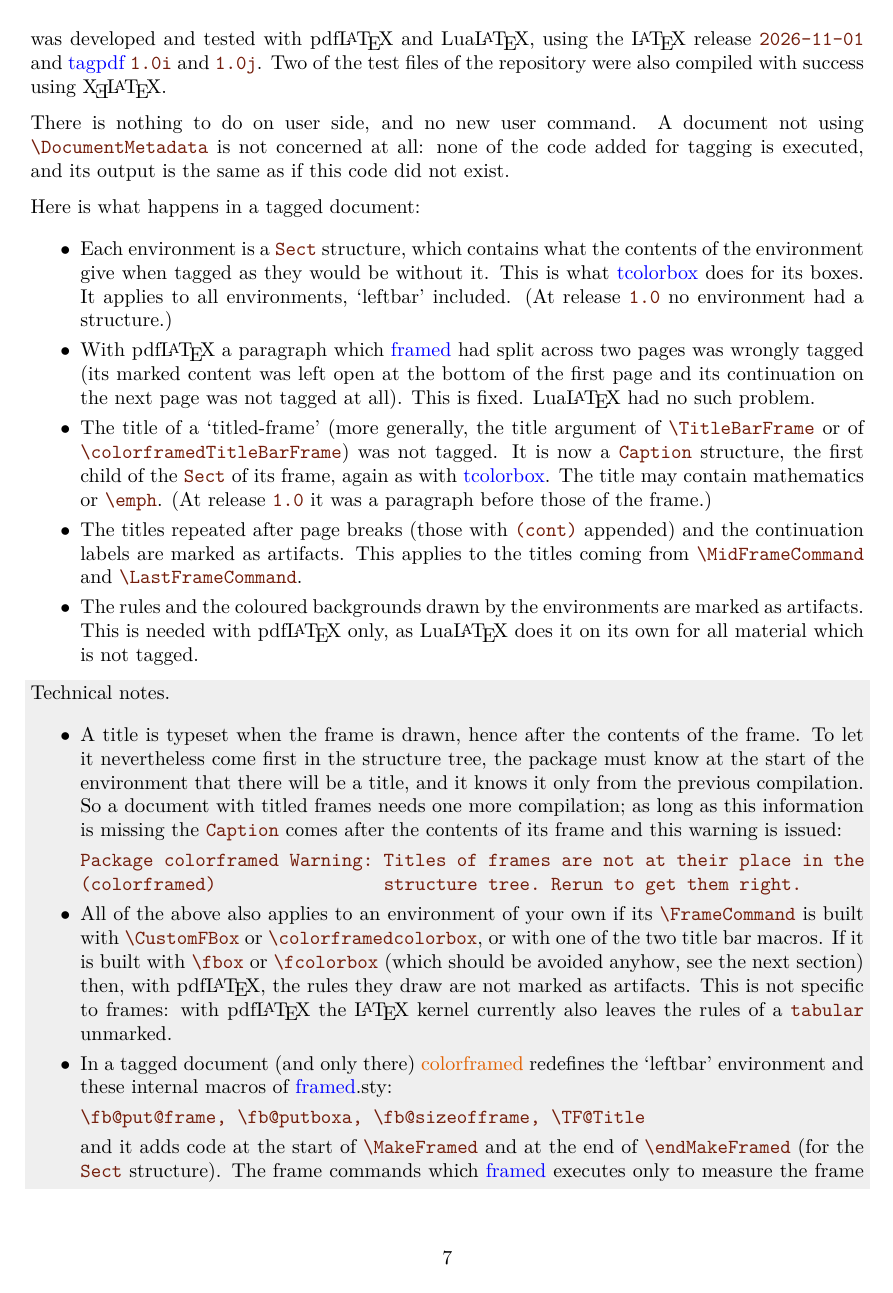
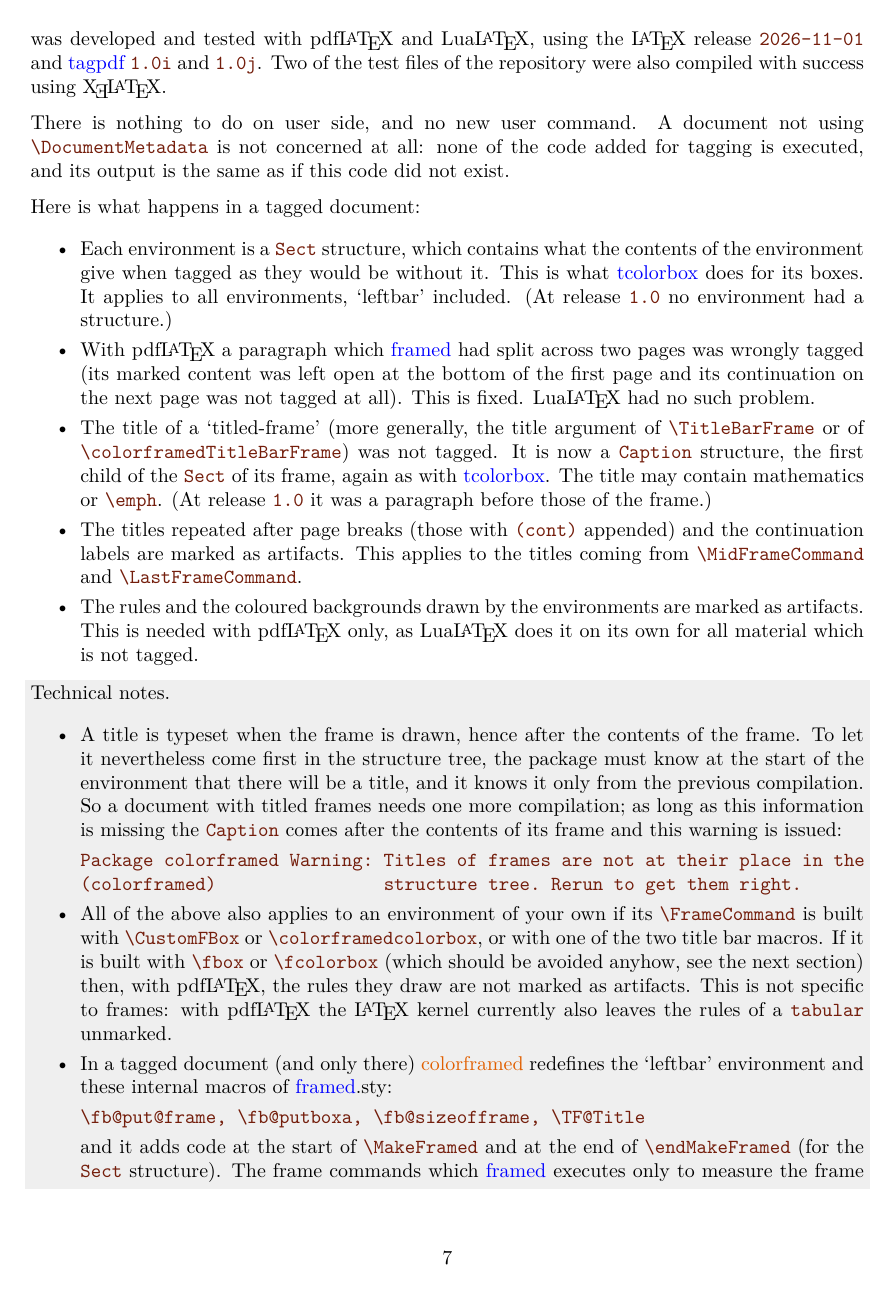
Before and after one commit to jfbu/colorframed, a LaTeX document (colorframed/colorframed-doc.tex): page 7 of 8. Compiled offline with XeLaTeX.

Commit message:
Remove work-around for the newtxtt 1.059 broken TS1 support
Version 1.060 which fixes this (and more) is, as of November 22,
2026, available on CTAN and via TeXLive 2026.

For details, see https://github.com/jfbu/newtxtt

```diff
--- a/colorframed/colorframed-doc.tex
+++ b/colorframed/colorframed-doc.tex
@@ -2,18 +2,8 @@
 \usepackage{babel}
 \usepackage[T1]{fontenc}
 \usepackage{geometry}
+% 1.060 is needed but the sty file still holds a 2014 date and version...
 \usepackage[straightquotes,ttzdefault]{newtxtt}
-% Copied from xint manual source:
-% In ts1newtxttz.fd 2024/03/03 reference to newtcxttz are made.
-% Presumably tc = text companion but the fonts do not exist.
-% kpathsea: Running mktexmf newtcxttza
-% ! I can't find file `newtcxttza'.
-% The problem is with \textbullet used by the itemize environment.
-% (the \textasciigrave does not cause problems thanks to using
-% the straightquotes option).
-% As we had no time to really investigate anyfurther we did
-% this at release 1.0 to work around the issue.
-\AtBeginDocument{\def\textbullet{\ensuremath{\bullet}}}
 
 \usepackage{framed}
 \usepackage[dvipsnames,table]{xcolor}% table: for \rowcolors
```
